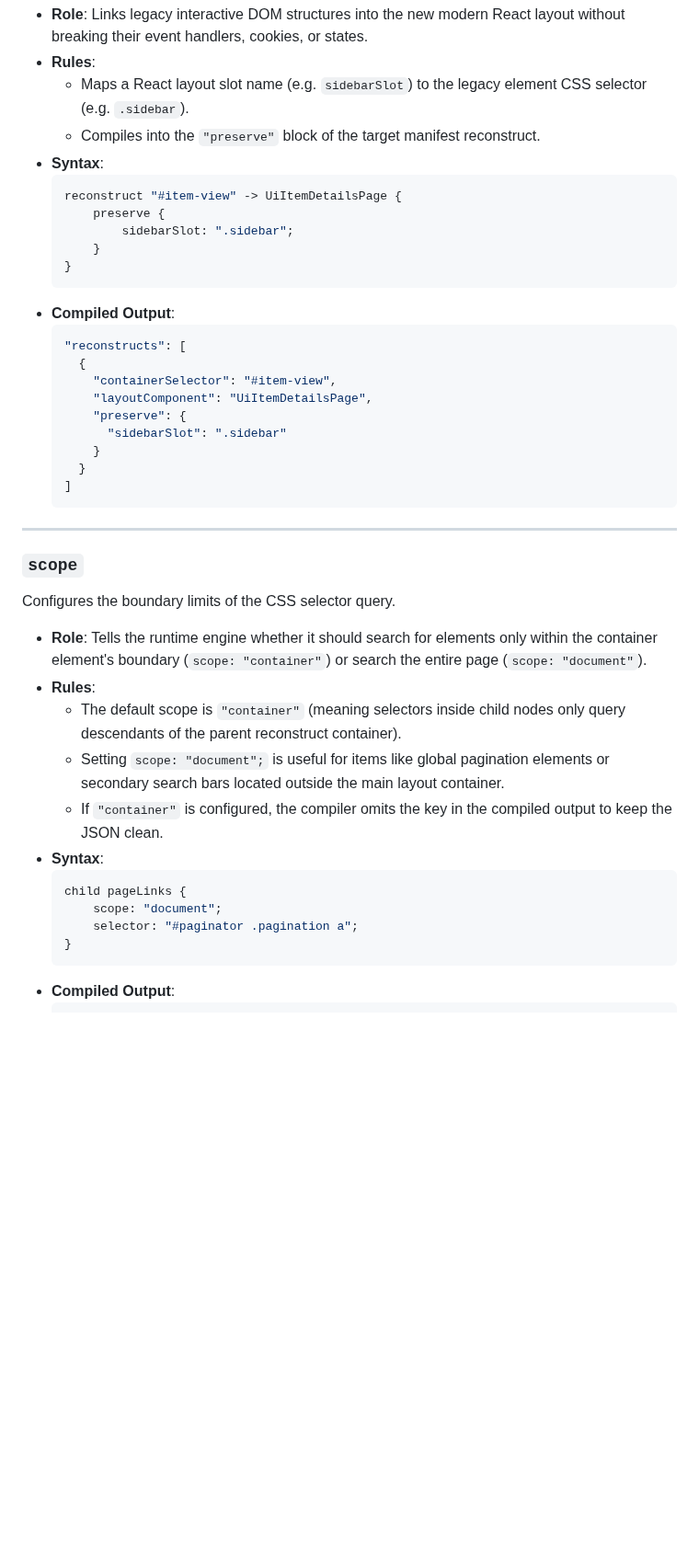
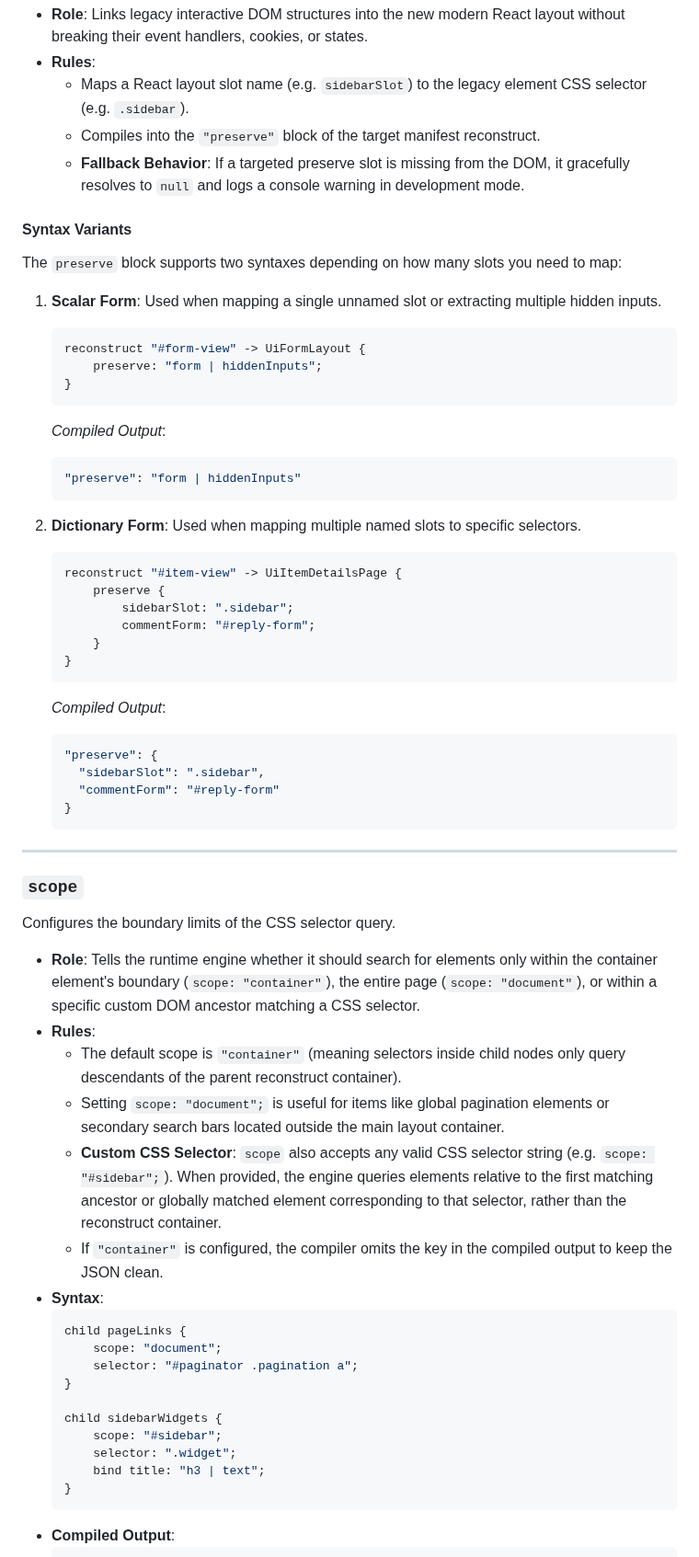
Before and after one commit to spm-ecosystem/spm-qa-test-suite, a Markdown page: docs/veneer-reference.md, the part around one of its changes. Shown at 92% size. GitHub-like rendering; blank space fills up the shorter version.

Commit message:
docs: resolve documentation issues 3, 4, 5, 6, 10, 13

````diff
--- a/docs/veneer-reference.md
+++ b/docs/veneer-reference.md
@@ -245,25 +271,37 @@ Prevents specific interactive elements (like a legacy comment form or complex si
 *   **Rules**:
     *   Maps a React layout slot name (e.g. `sidebarSlot`) to the legacy element CSS selector (e.g. `.sidebar`).
     *   Compiles into the `"preserve"` block of the target manifest reconstruct.
-*   **Syntax**:
+    *   **Fallback Behavior**: If a targeted preserve slot is missing from the DOM, it gracefully resolves to `null` and logs a console warning in development mode.
+
+#### Syntax Variants
+The `preserve` block supports two syntaxes depending on how many slots you need to map:
+
+1. **Scalar Form**: Used when mapping a single unnamed slot or extracting multiple hidden inputs.
+    ```scss
+    reconstruct "#form-view" -> UiFormLayout {
+        preserve: "form | hiddenInputs";
+    }
+    ```
+    *Compiled Output*:
+    ```json
+    "preserve": "form | hiddenInputs"
+    ```
+
+2. **Dictionary Form**: Used when mapping multiple named slots to specific selectors.
     ```scss
     reconstruct "#item-view" -> UiItemDetailsPage {
         preserve {
             sidebarSlot: ".sidebar";
+            commentForm: "#reply-form";
         }
     }
     ```
-*   **Compiled Output**:
+    *Compiled Output*:
     ```json
-    "reconstructs": [
-      {
-        "containerSelector": "#item-view",
-        "layoutComponent": "UiItemDetailsPage",
-        "preserve": {
-          "sidebarSlot": ".sidebar"
-        }
-      }
-    ]
+    "preserve": {
+      "sidebarSlot": ".sidebar",
+      "commentForm": "#reply-form"
+    }
     ```
 
 ---
@@ -271,16 +309,23 @@ Prevents specific interactive elements (like a legacy comment form or complex si
 ### `scope`
 Configures the boundary limits of the CSS selector query.
 
-*   **Role**: Tells the runtime engine whether it should search for elements only within the container element's boundary (`scope: "container"`) or search the entire page (`scope: "document"`).
+*   **Role**: Tells the runtime engine whether it should search for elements only within the container element's boundary (`scope: "container"`), the entire page (`scope: "document"`), or within a specific custom DOM ancestor matching a CSS selector.
 *   **Rules**:
     *   The default scope is `"container"` (meaning selectors inside child nodes only query descendants of the parent reconstruct container).
     *   Setting `scope: "document";` is useful for items like global pagination elements or secondary search bars located outside the main layout container.
+    *   **Custom CSS Selector**: `scope` also accepts any valid CSS selector string (e.g. `scope: "#sidebar";`). When provided, the engine queries elements relative to the first matching ancestor or globally matched element corresponding to that selector, rather than the reconstruct container.
     *   If `"container"` is configured, the compiler omits the key in the compiled output to keep the JSON clean.
 *   **Syntax**:
     ```scss
     child pageLinks {
         scope: "document";
         selector: "#paginator .pagination a";
+    }
+
+    child sidebarWidgets {
+        scope: "#sidebar";
+        selector: ".widget";
+        bind title: "h3 | text";
     }
     ```
 *   **Compiled Output**:
````
Also changed, not shown: other parts of docs/veneer-reference.md (+26 -0 lines), docs/component-specs.md (+4 -1 lines), docs/manifest-schema.md (+4 -3 lines).
